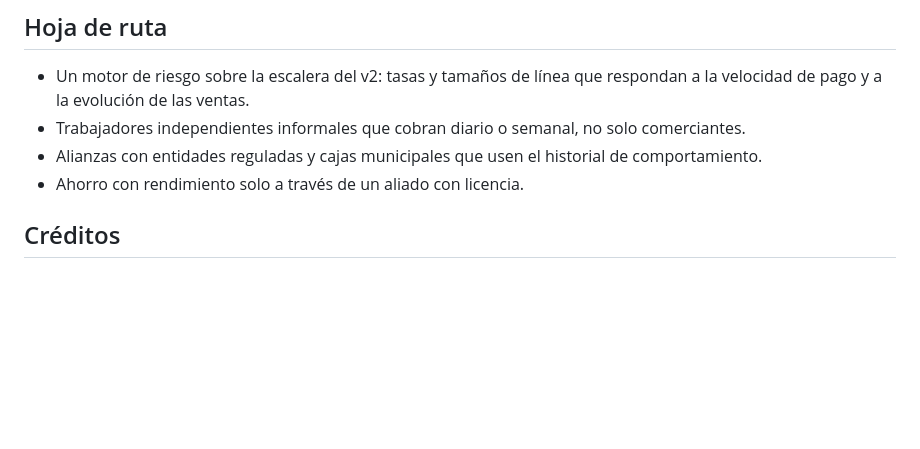
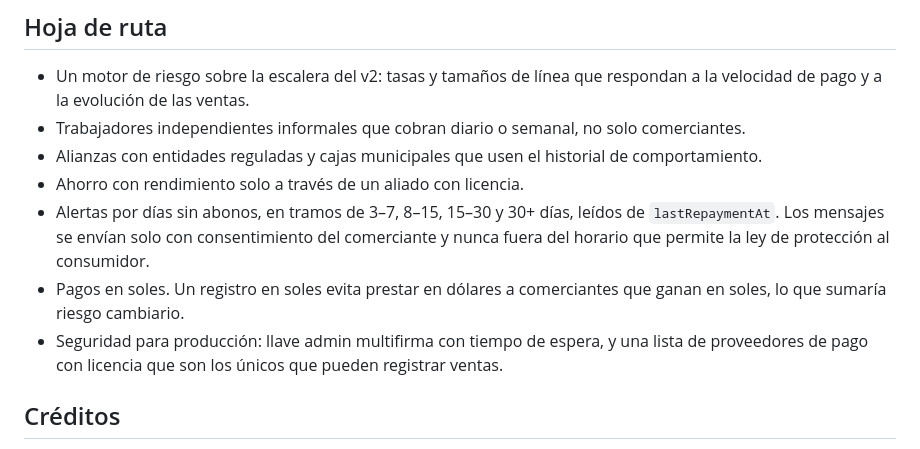
Before and after one commit to judiweb3-cmd/yafi, a Markdown page: README.es.md, the part around the change. GitHub-like rendering; blank space fills up the shorter version.

```diff
--- a/README.es.md
+++ b/README.es.md
@@ -138,6 +138,9 @@ Perú no tiene una ley cripto, así que YAFI se diseñó para encajar en normas
 - Trabajadores independientes informales que cobran diario o semanal, no solo comerciantes.
 - Alianzas con entidades reguladas y cajas municipales que usen el historial de comportamiento.
 - Ahorro con rendimiento solo a través de un aliado con licencia.
+- Alertas por días sin abonos, en tramos de 3–7, 8–15, 15–30 y 30+ días, leídos de `lastRepaymentAt`. Los mensajes se envían solo con consentimiento del comerciante y nunca fuera del horario que permite la ley de protección al consumidor.
+- Pagos en soles. Un registro en soles evita prestar en dólares a comerciantes que ganan en soles, lo que sumaría riesgo cambiario.
+- Seguridad para producción: llave admin multifirma con tiempo de espera, y una lista de proveedores de pago con licencia que son los únicos que pueden registrar ventas.
 
 ## Créditos
 
```
Also changed, not shown: README.md (+3 -0 lines).
